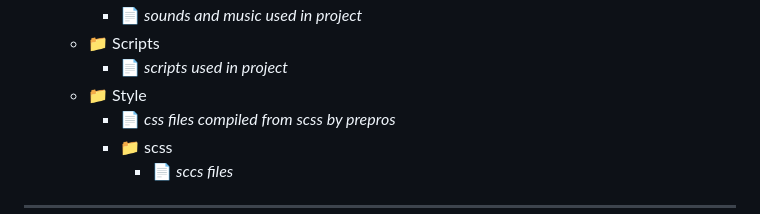
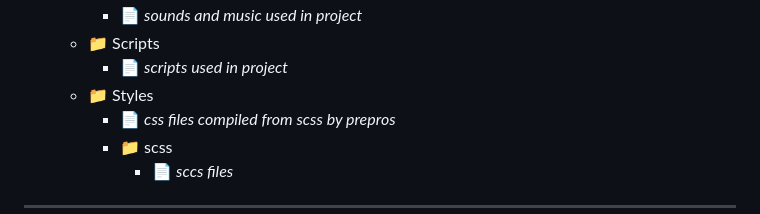
Before and after one commit to Pasek108/GoblinSlayer, a Markdown page: README.md, the part around the change. Rendered like a GitHub page.

```diff
--- a/README.md
+++ b/README.md
@@ -190,7 +190,7 @@ The project directory tree looks like this:
     - :page_facing_up: *sounds and music used in project*
   - :file_folder: Scripts
     - :page_facing_up: *scripts used in project*
-  - :file_folder: Style
+  - :file_folder: Styles
     - :page_facing_up: *css files compiled from scss by prepros*
     - :file_folder: scss
       - :page_facing_up: *sccs files*
```
